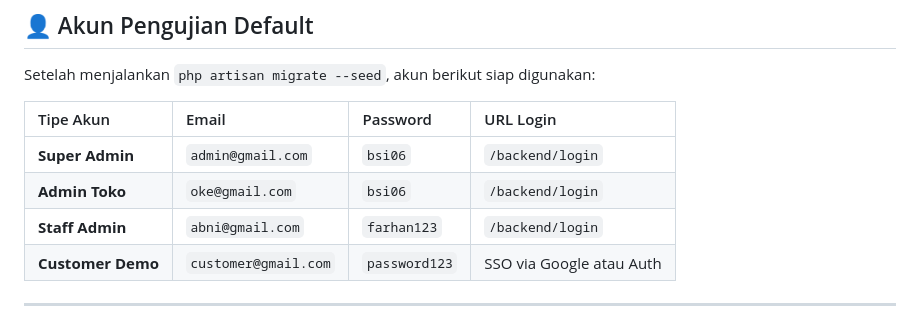
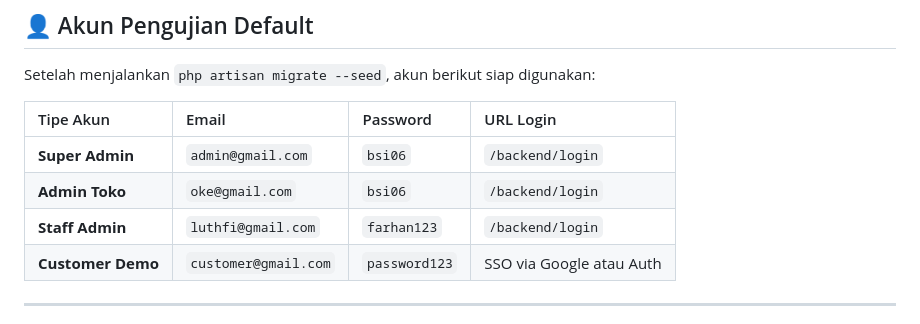
Before and after one commit to Luthfi-1012/Toko-Online, a Markdown page: README.md, the part around the change. GitHub-like rendering.

Commit message:
Update Staff Admin email in README

```diff
--- a/README.md
+++ b/README.md
@@ -233,7 +233,7 @@ Setelah menjalankan `php artisan migrate --seed`, akun berikut siap digunakan:
 | :--- | :--- | :--- | :--- |
 | **Super Admin** | `admin@gmail.com` | `bsi06` | `/backend/login` |
 | **Admin Toko** | `oke@gmail.com` | `bsi06` | `/backend/login` |
-| **Staff Admin** | `abni@gmail.com` | `farhan123` | `/backend/login` |
+| **Staff Admin** | `luthfi@gmail.com` | `farhan123` | `/backend/login` |
 | **Customer Demo** | `customer@gmail.com` | `password123` | SSO via Google atau Auth |
 
 ---
```
